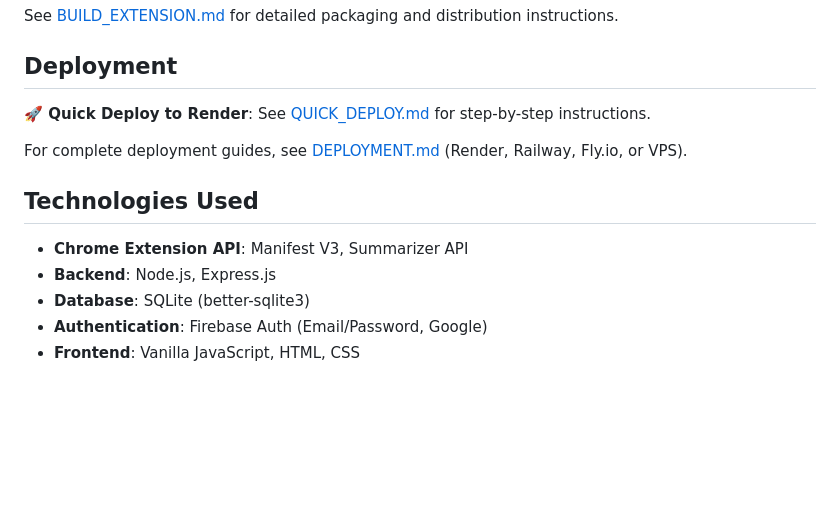
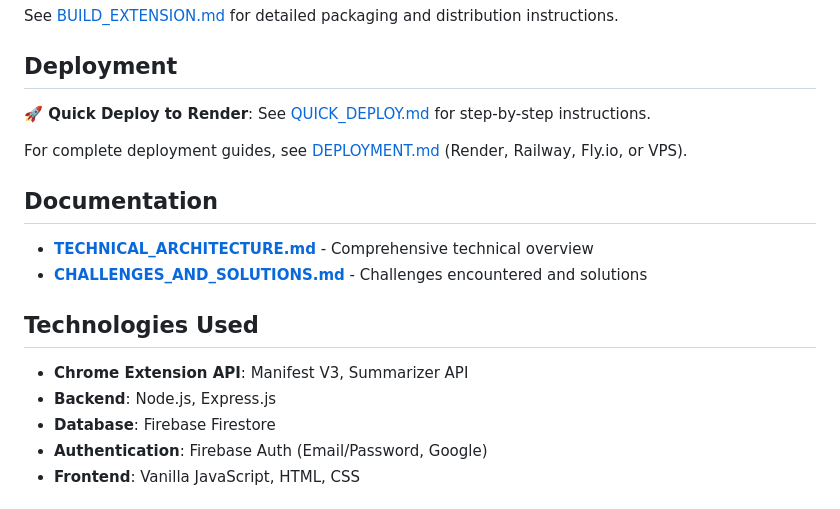
Before and after one commit to iakhil/keep_wise, a Markdown page: README.md, the part around the change. Drawn GitHub-style; blank space fills up the shorter version.

Commit message:
Update README with challenges doc link and correct database info

```diff
--- a/README.md
+++ b/README.md
@@ -121,11 +121,16 @@ See [BUILD_EXTENSION.md](BUILD_EXTENSION.md) for detailed packaging and distribu
 
 For complete deployment guides, see [DEPLOYMENT.md](DEPLOYMENT.md) (Render, Railway, Fly.io, or VPS).
 
+## Documentation
+
+- **[TECHNICAL_ARCHITECTURE.md](TECHNICAL_ARCHITECTURE.md)** - Comprehensive technical overview
+- **[CHALLENGES_AND_SOLUTIONS.md](CHALLENGES_AND_SOLUTIONS.md)** - Challenges encountered and solutions
+
 ## Technologies Used
 
 - **Chrome Extension API**: Manifest V3, Summarizer API
 - **Backend**: Node.js, Express.js
-- **Database**: SQLite (better-sqlite3)
+- **Database**: Firebase Firestore
 - **Authentication**: Firebase Auth (Email/Password, Google)
 - **Frontend**: Vanilla JavaScript, HTML, CSS
 
```
